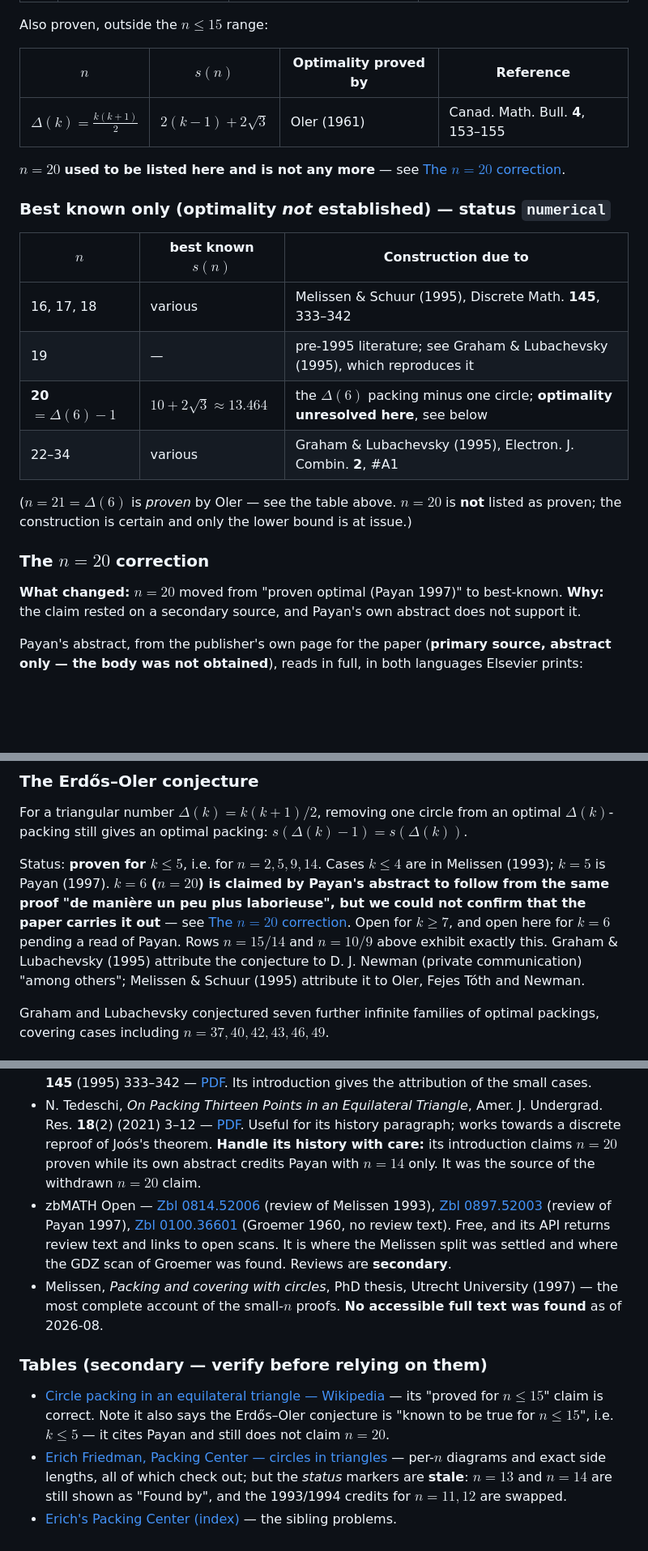
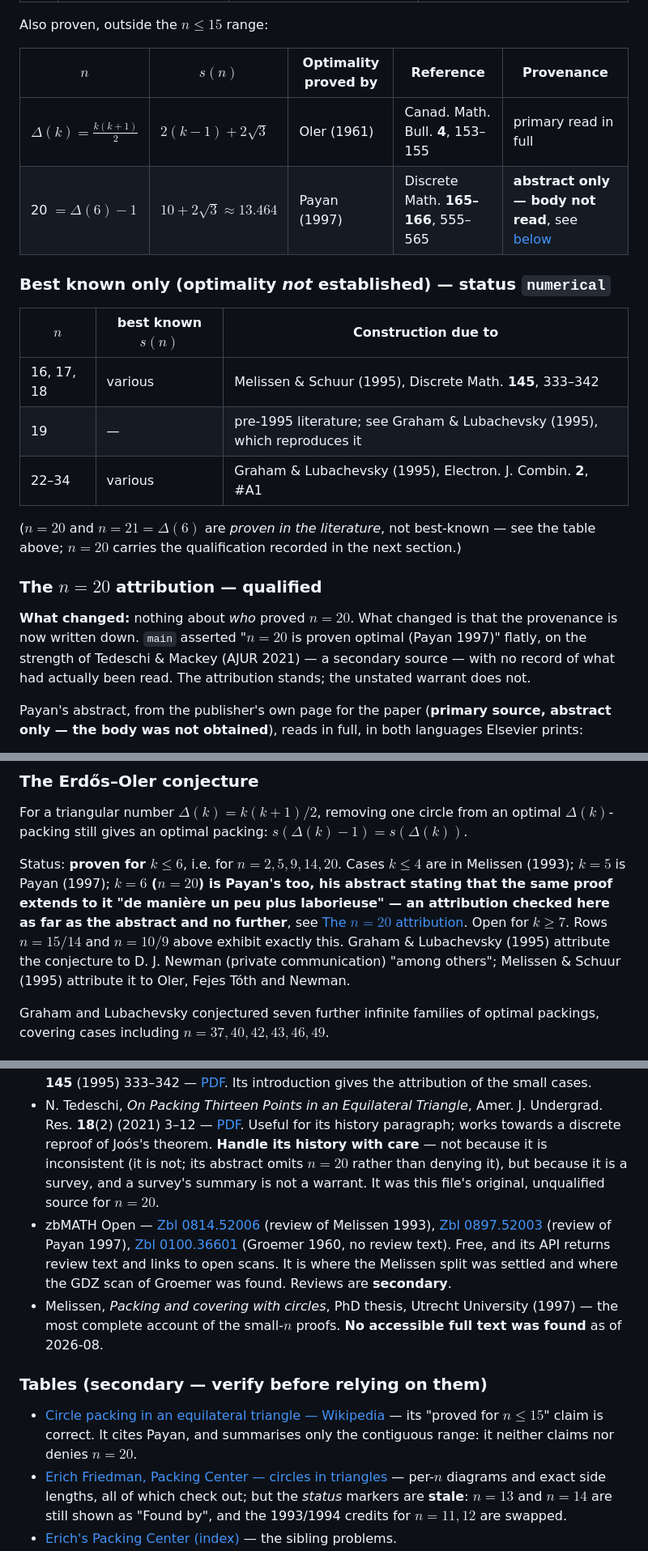
Before and after one commit to SzymonPawlus/clanker-solving-riemman-hypothesis-inator, a Markdown page: problems/circle-packing-equilateral-triangle/README.md, 3 parts joined by grey strips. Shown at 81% size. Rendered like a GitHub page; blank space fills up the shorter version.

```diff
--- a/problems/circle-packing-equilateral-triangle/README.md
+++ b/problems/circle-packing-equilateral-triangle/README.md
@@ -73,12 +74,10 @@ to the 1993 Monthly paper on the strength of zbMATH's review of it, not of its b
 
 Also proven, outside the $n \le 15$ range:
 
-| $n$ | $s(n)$ | Optimality proved by | Reference |
-|---|---|---|---|
-| $\Delta(k) = \tfrac{k(k+1)}{2}$ | $2(k-1) + 2\sqrt{3}$ | Oler (1961) | Canad. Math. Bull. **4**, 153–155 |
-
-$n = 20$ **used to be listed here and is not any more** — see
-[The $n = 20$ correction](#the-n--20-correction).
+| $n$ | $s(n)$ | Optimality proved by | Reference | Provenance |
+|---|---|---|---|---|
+| $\Delta(k) = \tfrac{k(k+1)}{2}$ | $2(k-1) + 2\sqrt{3}$ | Oler (1961) | Canad. Math. Bull. **4**, 153–155 | primary read in full |
+| 20 $= \Delta(6) - 1$ | $10 + 2\sqrt{3} \approx 13.464$ | Payan (1997) | Discrete Math. **165–166**, 555–565 | **abstract only — body not read**, see [below](#the-n--20-attribution--qualified) |
 
 ### Best known only (optimality *not* established) — status `numerical`
 
@@ -86,16 +85,17 @@ $n = 20$ **used to be listed here and is not any more** — see
 |---|---|---|
 | 16, 17, 18 | various | Melissen & Schuur (1995), Discrete Math. **145**, 333–342 |
 | 19 | — | pre-1995 literature; see Graham & Lubachevsky (1995), which reproduces it |
-| **20** $= \Delta(6) - 1$ | $10 + 2\sqrt{3} \approx 13.464$ | the $\Delta(6)$ packing minus one circle; **optimality unresolved here**, see below |
 | 22–34 | various | Graham & Lubachevsky (1995), Electron. J. Combin. **2**, #A1 |
 
-($n = 21 = \Delta(6)$ is *proven* by Oler — see the table above. $n = 20$ is **not** listed as
-proven; the construction is certain and only the lower bound is at issue.)
+($n = 20$ and $n = 21 = \Delta(6)$ are *proven in the literature*, not best-known — see the table
+above; $n = 20$ carries the qualification recorded in the next section.)
 
-### The $n = 20$ correction
+### The $n = 20$ attribution — qualified
 
-**What changed:** $n = 20$ moved from "proven optimal (Payan 1997)" to best-known. **Why:** the
-claim rested on a secondary source, and Payan's own abstract does not support it.
+**What changed:** nothing about *who* proved $n = 20$. What changed is that the provenance is now
+written down. `main` asserted "$n = 20$ is proven optimal (Payan 1997)" flatly, on the strength of
+Tedeschi & Mackey (AJUR 2021) — a secondary source — with no record of what had actually been read.
+The attribution stands; the unstated warrant does not.
 
 Payan's abstract, from the publisher's own page for the paper (**primary source, abstract only —
 the body was not obtained**), reads in full, in both languages Elsevier prints:
@@ -288,12 +304,12 @@ co-credit appears to be an attribution of the *underlying tool* rather than of t
 For a triangular number $\Delta(k) = k(k+1)/2$, removing one circle from an optimal
 $\Delta(k)$-packing still gives an optimal packing: $s(\Delta(k) - 1) = s(\Delta(k))$.
 
-Status: **proven for $k \le 5$**, i.e. for $n = 2, 5, 9, 14$. Cases $k \le 4$ are in Melissen
-(1993); $k = 5$ is Payan (1997). **$k = 6$ ($n = 20$) is claimed by Payan's abstract to follow from
-the same proof "de manière un peu plus laborieuse", but we could not confirm that the paper carries
-it out** — see [The $n = 20$ correction](#the-n--20-correction). Open for $k \ge 7$, and open here
-for $k = 6$ pending a read of Payan. Rows $n = 15/14$ and $n = 10/9$
-above exhibit exactly this. Graham & Lubachevsky (1995) attribute the conjecture to
+Status: **proven for $k \le 6$**, i.e. for $n = 2, 5, 9, 14, 20$. Cases $k \le 4$ are in Melissen
+(1993); $k = 5$ is Payan (1997); **$k = 6$ ($n = 20$) is Payan's too, his abstract stating that the
+same proof extends to it "de manière un peu plus laborieuse" — an attribution checked here as far
+as the abstract and no further**, see
+[The $n = 20$ attribution](#the-n--20-attribution--qualified). Open for $k \ge 7$. Rows $n = 15/14$
+and $n = 10/9$ above exhibit exactly this. Graham & Lubachevsky (1995) attribute the conjecture to
 D. J. Newman (private communication) "among others"; Melissen & Schuur (1995) attribute it to
 Oler, Fejes Tóth and Newman.
 
@@ -348,8 +365,9 @@ cases including $n = 37, 40, 42, 43, 46, 49$.
   **18**(2) (2021) 3–12 —
   [PDF](https://www.ajuronline.org/uploads/Volume_18_2/AJUR_Vol_18_Issue_2_Sept_2021p3.pdf).
   Useful for its history paragraph; works towards a discrete reproof of Joós's theorem.
-  **Handle its history with care:** its introduction claims $n = 20$ proven while its own abstract
-  credits Payan with $n = 14$ only. It was the source of the withdrawn $n = 20$ claim.
+  **Handle its history with care** — not because it is inconsistent (it is not; its abstract omits
+  $n = 20$ rather than denying it), but because it is a survey, and a survey's summary is not a
+  warrant. It was this file's original, unqualified source for $n = 20$.
 - zbMATH Open — [Zbl 0814.52006](https://zbmath.org/?q=an:0814.52006) (review of Melissen 1993),
   [Zbl 0897.52003](https://zbmath.org/?q=an:0897.52003) (review of Payan 1997),
   [Zbl 0100.36601](https://zbmath.org/?q=an:0100.36601) (Groemer 1960, no review text). Free, and
@@ -361,9 +379,8 @@ cases including $n = 37, 40, 42, 43, 46, 49$.
 ### Tables (secondary — verify before relying on them)
 
 - [Circle packing in an equilateral triangle — Wikipedia](https://en.wikipedia.org/wiki/Circle_packing_in_an_equilateral_triangle)
-  — its "proved for $n \le 15$" claim is correct. Note it also says the Erdős–Oler conjecture is
-  "known to be true for $n \le 15$", i.e. $k \le 5$ — it cites Payan and still does not claim
-  $n = 20$.
+  — its "proved for $n \le 15$" claim is correct. It cites Payan, and summarises only the
+  contiguous range: it neither claims nor denies $n = 20$.
 - [Erich Friedman, Packing Center — circles in triangles](https://erich-friedman.github.io/packing/cirintri/)
   — per-$n$ diagrams and exact side lengths, all of which check out; but the *status* markers are
   **stale**: $n = 13$ and $n = 14$ are still shown as "Found by", and the 1993/1994 credits for
```
Also changed, not shown: other parts of problems/circle-packing-equilateral-triangle/README.md (+60 -42 lines).
